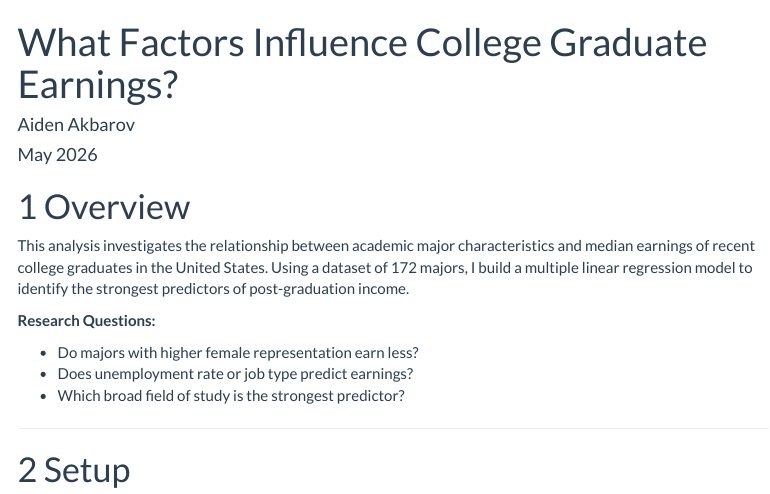
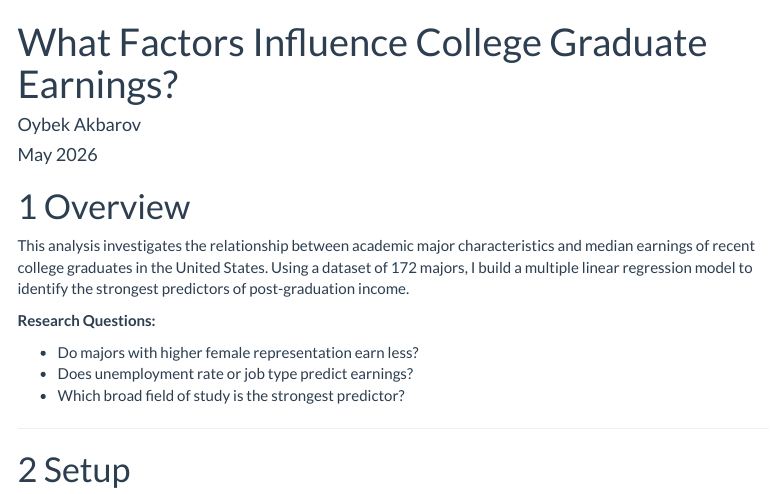
Before and after one commit to ReyAkb/graduate-earnings-regression, an R Markdown document (notebook/earnings_regression_analysis.Rmd): the page in a window 1100 px wide, from its top. Rendered offline with R 4.5, knitr and Pandoc, with nearby package versions; some code elsewhere in the file could not run offline; menus at the side of the page are left out; long lines of code are wrapped.

Commit message:
Update earnings_regression_analysis.Rmd
Updated author name and preserved analysis content.

```diff
--- a/notebook/earnings_regression_analysis.Rmd
+++ b/notebook/earnings_regression_analysis.Rmd
@@ -1,6 +1,6 @@
 ---
 title: "What Factors Influence College Graduate Earnings?"
-author: "Aiden Akbarov"
+author: "Oybek Akbarov"
 date: "May 2026"
 output:
   html_document:
```
